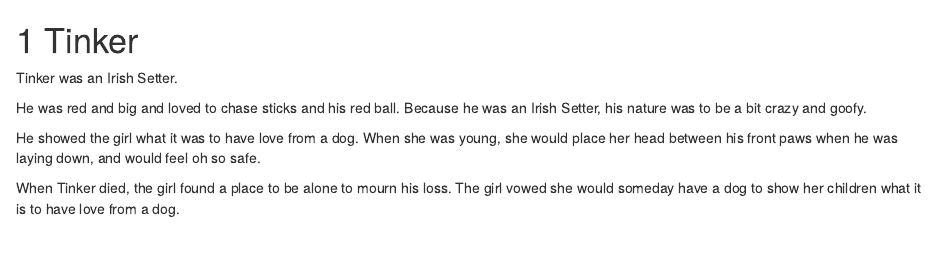
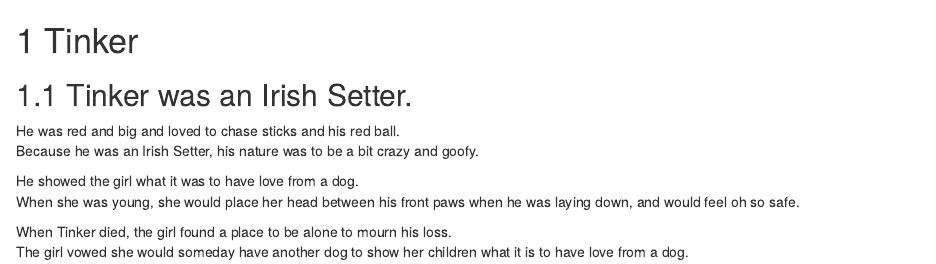
Before and after one commit to hjpretty/minibookdown, an R Markdown document (01-Tinker.Rmd): the page in a window 1100 px wide, from its top. Rendered offline with R 4.5, knitr and Pandoc, with nearby package versions; drawn as R Markdown's standard HTML page in place of the format the file asks for.

Commit message:
Update 01-Tinker.Rmd
Added basic syntax

```diff
--- a/01-Tinker.Rmd
+++ b/01-Tinker.Rmd
@@ -1,12 +1,12 @@
 # Tinker
 
-Tinker was an Irish Setter.
+## Tinker was an Irish Setter.
 
-He was red and big and loved to chase sticks and his red ball.
-Because he was an Irish Setter, his nature was to be a bit crazy and goofy.
+<p>He was red and big and loved to chase sticks and his red ball.<br>
+Because he was an Irish Setter, his nature was to be a bit crazy and goofy.</p>
 
-He showed the girl what it was to have love from a dog.
-When she was young, she would place her head between his front paws when he was laying down, and would feel oh so safe.
+<p>He showed the girl what it was to have love from a dog.<br>
+When she was young, she would place her head between his front paws when he was laying down, and would feel oh so safe.</p>
 
-When Tinker died, the girl found a place to be alone to mourn his loss.
-The girl vowed she would someday have a dog to show her children what it is to have love from a dog.
+<p>When Tinker died, the girl found a place to be alone to mourn his loss.<br>
+The girl vowed she would someday have another dog to show her children what it is to have love from a dog.</p>
```
